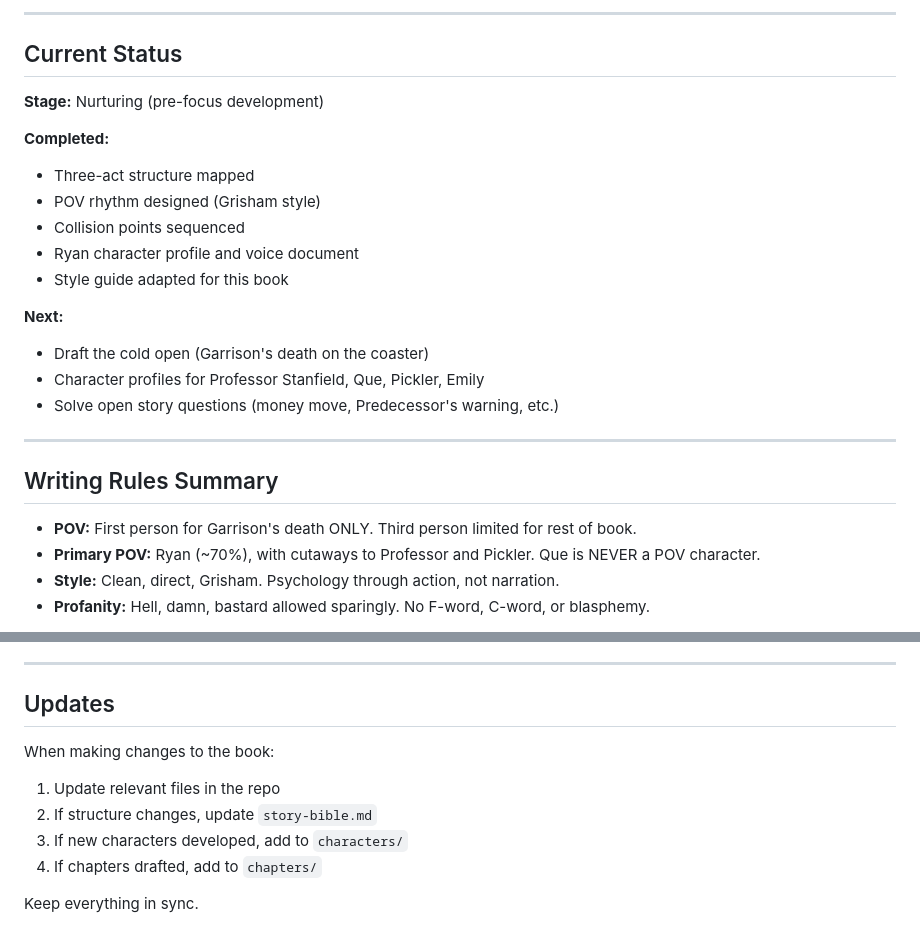
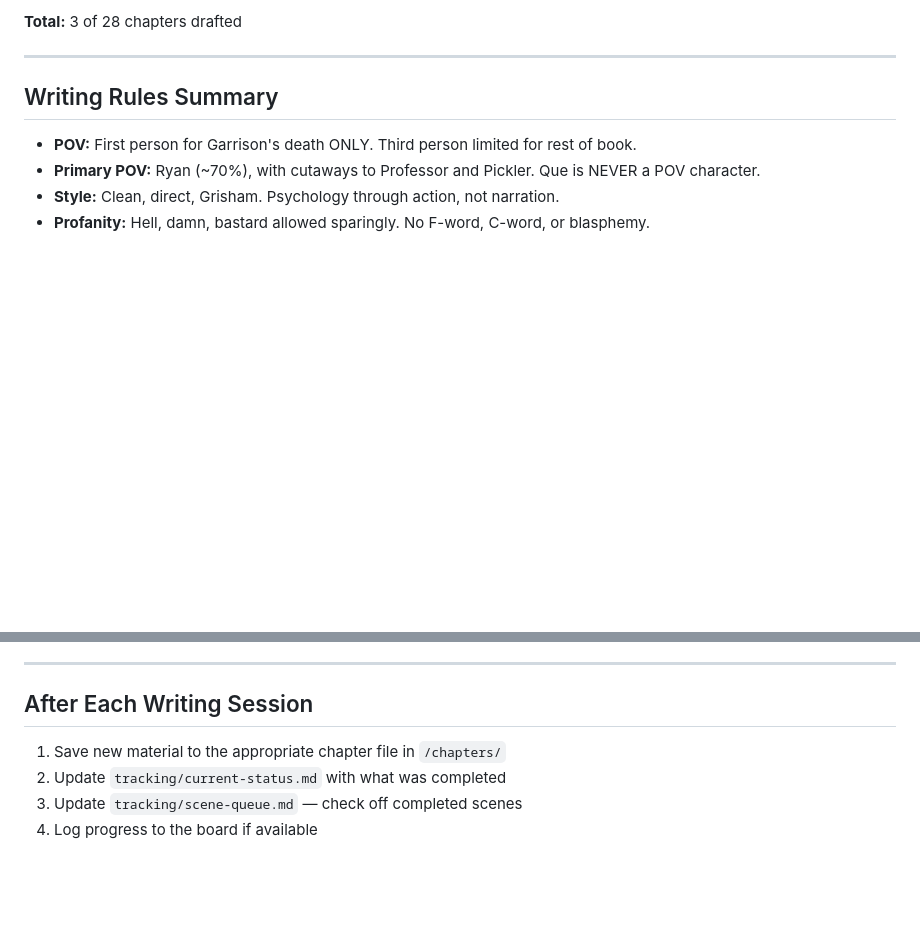
Before and after one commit to mrmicaiah/writers-software, a Markdown page: book-writing/the-four-horsemen/PROJECT-INSTRUCTIONS.md, 2 parts joined by grey strips. Drawn GitHub-style; blank space fills up the shorter version.

```diff
--- a/book-writing/the-four-horsemen/PROJECT-INSTRUCTIONS.md
+++ b/book-writing/the-four-horsemen/PROJECT-INSTRUCTIONS.md
@@ -71,21 +90,5 @@ book-writing/the-four-horsemen/
 
----
-
-## Current Status
-
-**Stage:** Nurturing (pre-focus development)
-
-**Completed:**
-- Three-act structure mapped
-- POV rhythm designed (Grisham style)
-- Collision points sequenced
-- Ryan character profile and voice document
-- Style guide adapted for this book
-
-**Next:**
-- Draft the cold open (Garrison's death on the coaster)
-- Character profiles for Professor Stanfield, Que, Pickler, Emily
-- Solve open story questions (money move, Predecessor's warning, etc.)
+**Total:** 3 of 28 chapters drafted
 
 ---
 
@@ -112,13 +115,9 @@ These need to be resolved:
 
 ---
 
-## Updates
+## After Each Writing Session
 
-When making changes to the book:
-
-1. Update relevant files in the repo
-2. If structure changes, update `story-bible.md`
-3. If new characters developed, add to `characters/`
-4. If chapters drafted, add to `chapters/`
-
-Keep everything in sync.
+1. Save new material to the appropriate chapter file in `/chapters/`
+2. Update `tracking/current-status.md` with what was completed
+3. Update `tracking/scene-queue.md` — check off completed scenes
+4. Log progress to the board if available
```
Also changed, not shown: other parts of book-writing/the-four-horsemen/PROJECT-INSTRUCTIONS.md (+52 -33 lines).
